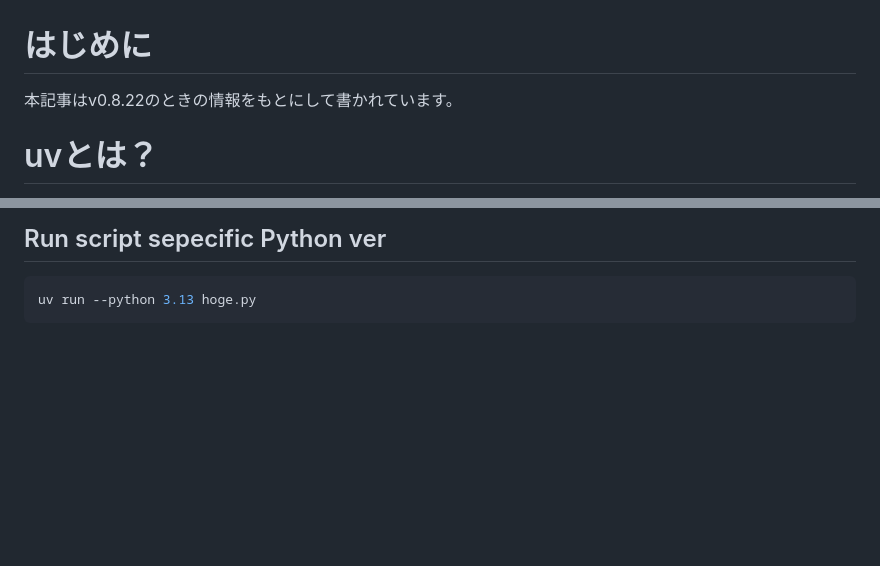
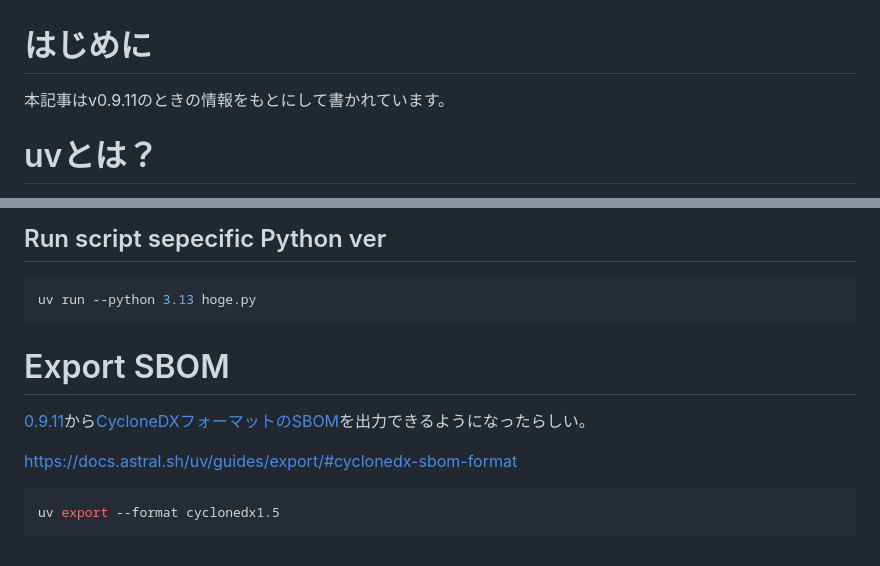
Before and after one commit to masaharu-suizu/masaharu-suizu.github.io, a Markdown page: docs/uv.md, 2 parts joined by grey strips. GitHub-like rendering; blank space fills up the shorter version.

````diff
--- a/docs/uv.md
+++ b/docs/uv.md
@@ -1,6 +1,6 @@
 # はじめに
 
-本記事はv0.8.22のときの情報をもとにして書かれています。
+本記事はv0.9.11のときの情報をもとにして書かれています。
 
 # uvとは？
 
@@ -244,3 +244,14 @@ uv python pin 3.13
 ```bash
 uv run --python 3.13 hoge.py
 ```
+
+
+# Export SBOM
+
+[0.9.11](https://github.com/astral-sh/uv/releases/tag/0.9.11)から[CycloneDXフォーマットのSBOM](https://cyclonedx.org/)を出力できるようになったらしい。
+
+https://docs.astral.sh/uv/guides/export/#cyclonedx-sbom-format
+
+```bash
+uv export --format cyclonedx1.5
+```
````
